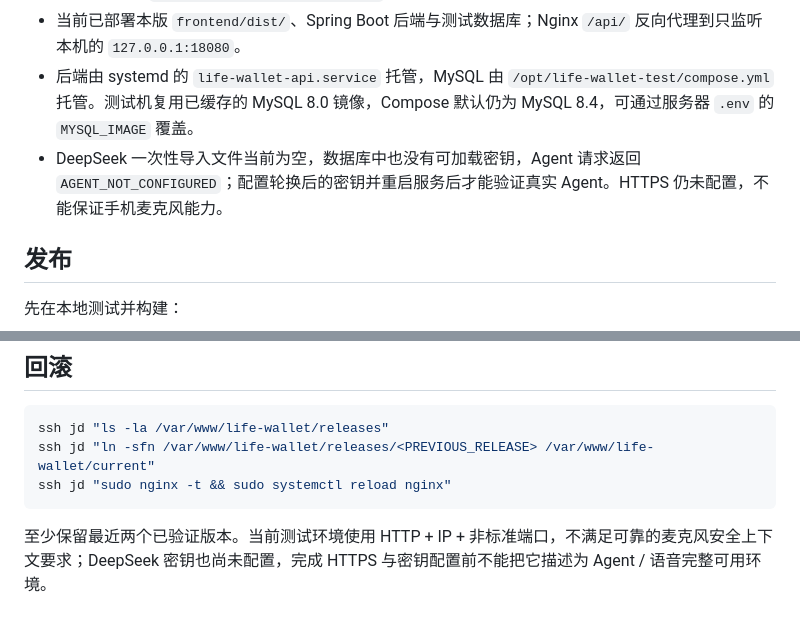
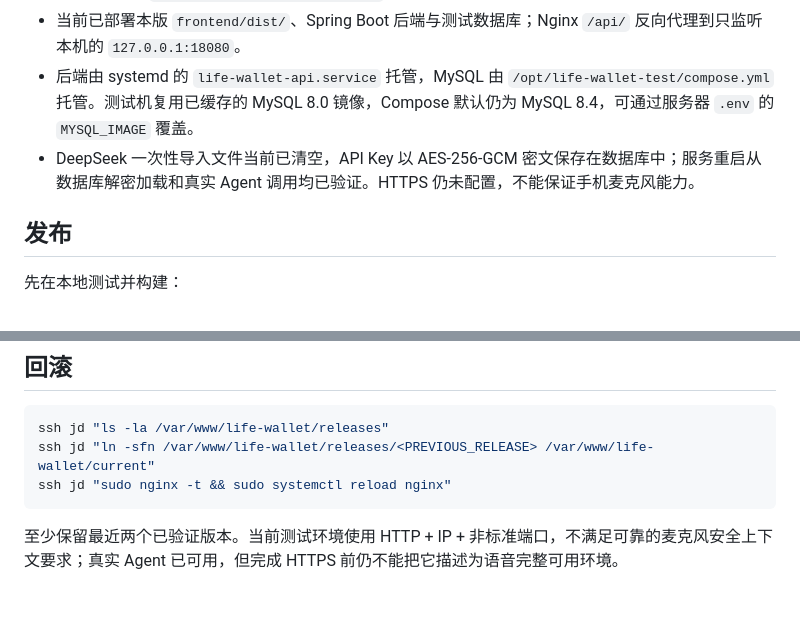
Before and after one commit to wangbenz/life-wallet, a Markdown page: docs/03-delivery/02-operations.md, 2 parts joined by grey strips. Drawn GitHub-style.

````diff
--- a/docs/03-delivery/02-operations.md
+++ b/docs/03-delivery/02-operations.md
@@ -107,7 +107,7 @@ VITE_AGENT_PROXY_TARGET=http://127.0.0.1:18081 pnpm dev
 - Nginx 配置：`deploy/nginx/life-wallet.conf`。
 - 当前已部署本版 `frontend/dist/`、Spring Boot 后端与测试数据库；Nginx `/api/` 反向代理到只监听本机的 `127.0.0.1:18080`。
 - 后端由 systemd 的 `life-wallet-api.service` 托管，MySQL 由 `/opt/life-wallet-test/compose.yml` 托管。测试机复用已缓存的 MySQL 8.0 镜像，Compose 默认仍为 MySQL 8.4，可通过服务器 `.env` 的 `MYSQL_IMAGE` 覆盖。
-- DeepSeek 一次性导入文件当前为空，数据库中也没有可加载密钥，Agent 请求返回 `AGENT_NOT_CONFIGURED`；配置轮换后的密钥并重启服务后才能验证真实 Agent。HTTPS 仍未配置，不能保证手机麦克风能力。
+- DeepSeek 一次性导入文件当前已清空，API Key 以 AES-256-GCM 密文保存在数据库中；服务重启从数据库解密加载和真实 Agent 调用均已验证。HTTPS 仍未配置，不能保证手机麦克风能力。
 
 ## 发布
 
@@ -184,4 +184,4 @@ ssh jd "ln -sfn /var/www/life-wallet/releases/<PREVIOUS_RELEASE> /var/www/life-w
 ssh jd "sudo nginx -t && sudo systemctl reload nginx"
 ```
 
-至少保留最近两个已验证版本。当前测试环境使用 HTTP + IP + 非标准端口，不满足可靠的麦克风安全上下文要求；DeepSeek 密钥也尚未配置，完成 HTTPS 与密钥配置前不能把它描述为 Agent / 语音完整可用环境。
+至少保留最近两个已验证版本。当前测试环境使用 HTTP + IP + 非标准端口，不满足可靠的麦克风安全上下文要求；真实 Agent 已可用，但完成 HTTPS 前仍不能把它描述为语音完整可用环境。
````
Also changed, not shown: README.md (+1 -1 lines), docs/01-product/00-current-status.md (+2 -2 lines).
